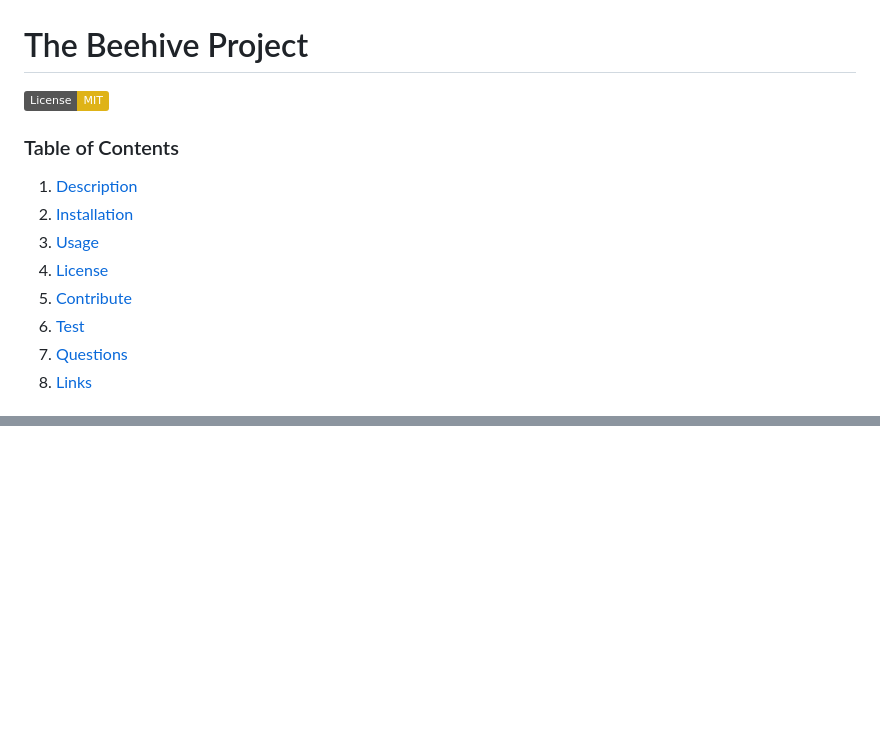
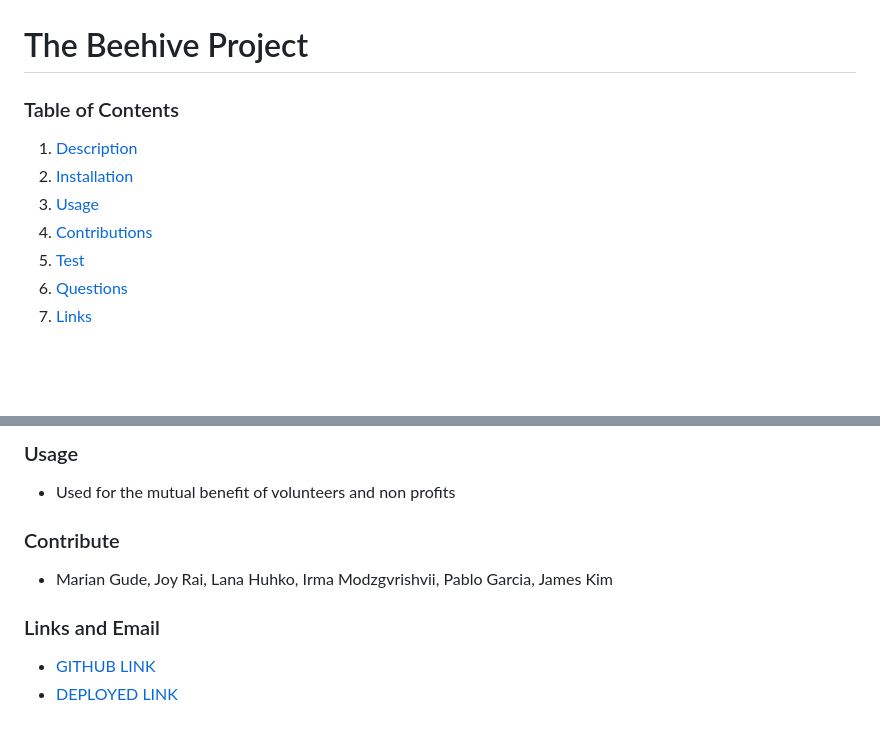
Before and after one commit to mkgude/Stormy-Dawn, a Markdown page: README.md, 2 parts joined by grey strips. Rendered like a GitHub page; badges without logos; blank space fills up the shorter version.

```diff
--- a/README.md
+++ b/README.md
@@ -1,14 +1,12 @@
 # The Beehive Project
 
-  [![License: MIT](https://img.shields.io/badge/License-MIT-yellow.svg)](https://opensource.org/licenses/MIT)
+### Table of Contents
 
-  ### Table of Contents
-  1. [Description](#description)
-  2. [Installation](#installation)
-  3. [Usage](#usage)
-  4. [License](#license)
-  5. [Contribute](#contribute)
-  6. [Test](#test)
-  7. [Questions](#questions)
-  8. [Links](#links)
+1. [Description](#description)
+2. [Installation](#installation)
+3. [Usage](#usage)
+4. [Contributions](#contribute)
+5. [Test](#test)
+6. [Questions](#questions)
+7. [Links](#links)
 
@@ -32,0 +27,12 @@
+### Usage
+
+- Used for the mutual benefit of volunteers and non profits
+
+### Contribute
+
+- Marian Gude, Joy Rai, Lana Huhko, Irma Modzgvrishvii, Pablo Garcia, James Kim
+
+### Links and Email
+
+- [GITHUB LINK](https://github.com/mkgude/Stormy-Dawn)
+- [DEPLOYED LINK](https://stormy-dawn-09058.herokuapp.com/)
```
Also changed, not shown: other parts of README.md (+14 -18 lines), public/assets/formsubmitpage.jpeg (added), public/assets/homepage.jpeg (added), public/assets/projectpage.jpeg (added), 5 other files.
